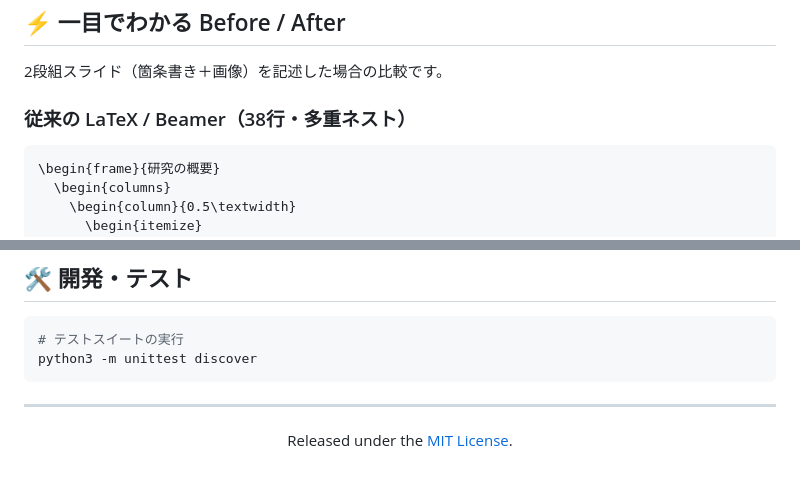
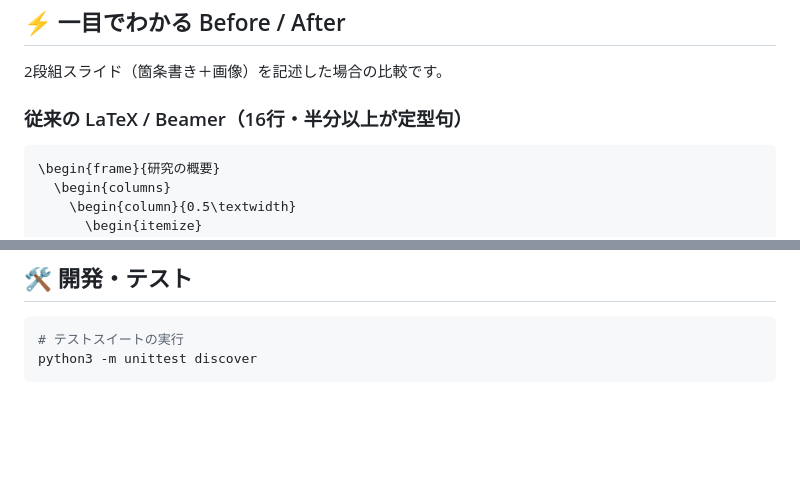
Before and after one commit to k3komatsu/TeXFlux, a Markdown page: README.md, 2 parts joined by grey strips. GitHub-like rendering; blank space fills up the shorter version.

````diff
--- a/README.md
+++ b/README.md
@@ -32,7 +31,7 @@ TeX の文章、数式、コマンド、パッケージ資産は 100% そのま
 
 2段組スライド（箇条書き＋画像）を記述した場合の比較です。
 
-### 従来の LaTeX / Beamer（38行・多重ネスト）
+### 従来の LaTeX / Beamer（16行・半分以上が定型句）
 ```latex
 \begin{frame}{研究の概要}
   \begin{columns}
@@ -392,9 +393,3 @@ TeXFlux が認識するのは、行頭のプレフィックス（`@`, `!`, `\`
 # テストスイートの実行
 python3 -m unittest discover
 ```
-
----
-
-<p align="center">
-  Released under the <a href="LICENSE">MIT License</a>.
-</p>
````
Also changed, not shown: other parts of README.md (+11 -10 lines).
